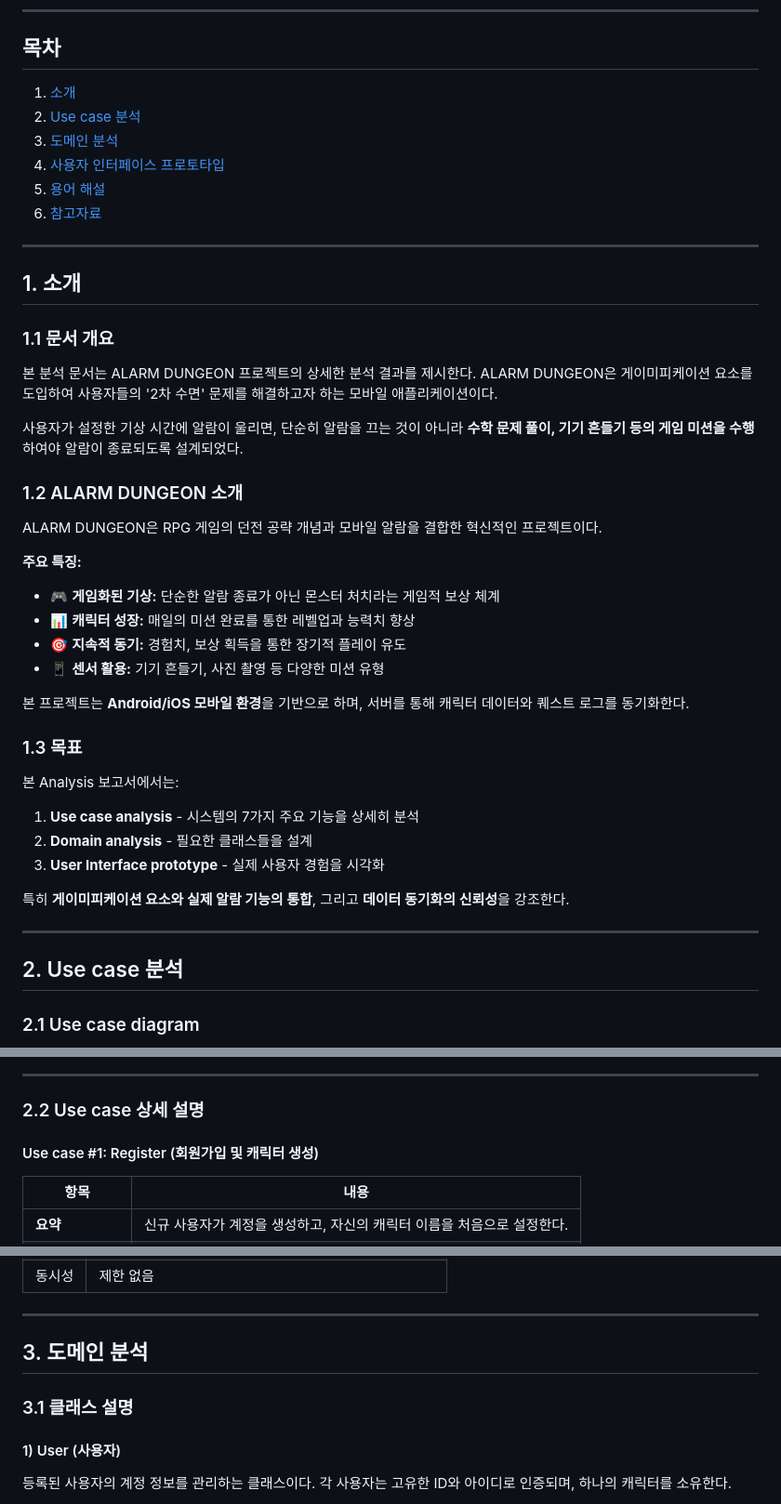
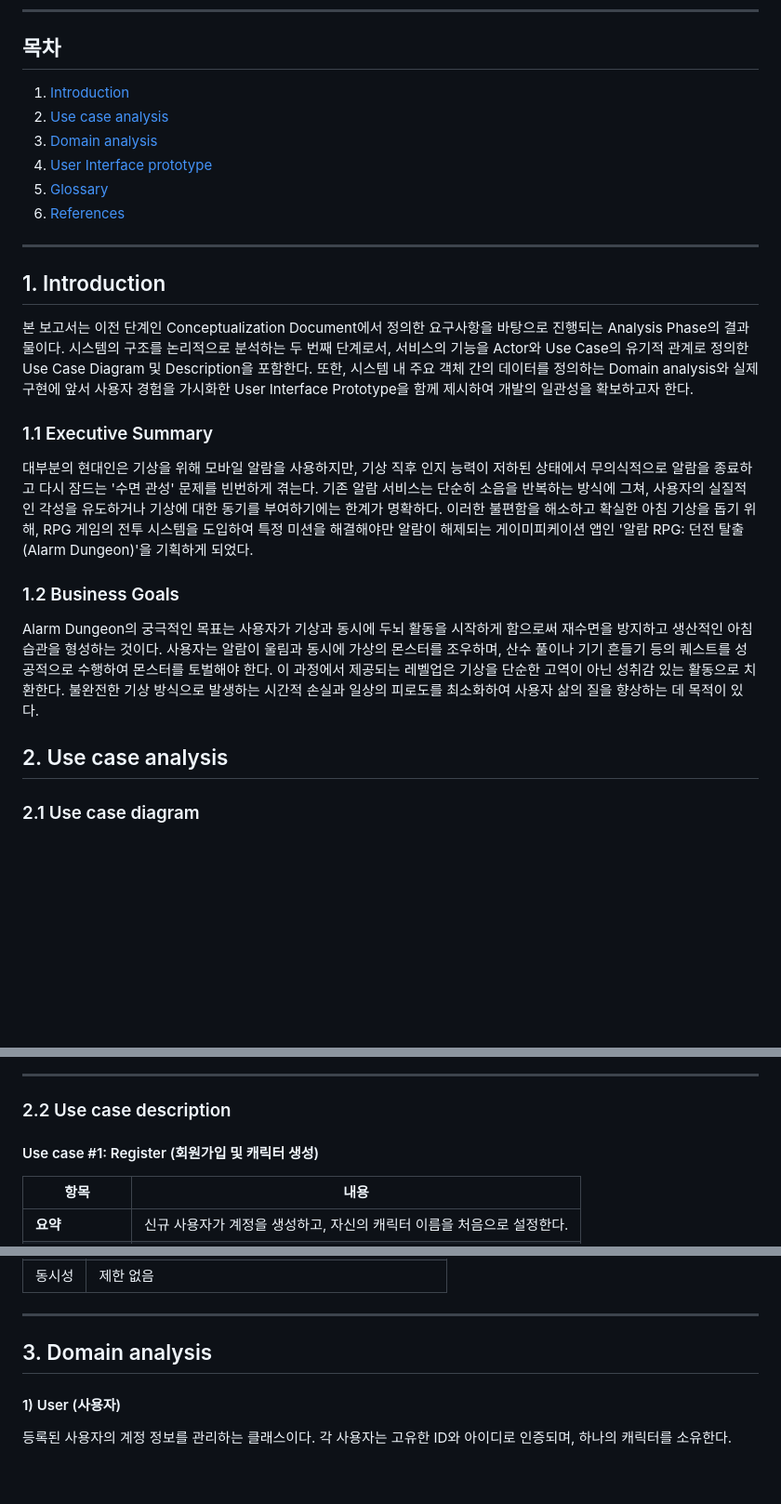
Before and after one commit to wuseok-j/OSSDesign, a Markdown page: Analysis_[22212020_장우석].md, 3 parts joined by grey strips. Shown at 93% size. GitHub-like rendering; blank space fills up the shorter version.

```diff
--- a/Analysis_[22212020_장우석].md
+++ b/Analysis_[22212020_장우석].md
@@ -22,49 +21,29 @@
 
 ## 목차
 
-1. [소개](#1-소개)
-2. [Use case 분석](#2-use-case-분석)
-3. [도메인 분석](#3-도메인-분석)
-4. [사용자 인터페이스 프로토타입](#4-사용자-인터페이스-프로토타입)
-5. [용어 해설](#5-용어-해설)
-6. [참고자료](#6-참고자료)
+1. [Introduction](#1-소개)
+2. [Use case analysis](#2-use-case-분석)
+3. [Domain analysis](#3-도메인-분석)
+4. [User Interface prototype](#4-사용자-인터페이스-프로토타입)
+5. [Glossary](#5-용어-해설)
+6. [References](#6-참고자료)
 
 ---
 
-## 1. 소개
+## 1. Introduction
 
-### 1.1 문서 개요
+본 보고서는 이전 단계인 Conceptualization Document에서 정의한 요구사항을 바탕으로 진행되는 Analysis Phase의 결과물이다. 시스템의 구조를 논리적으로 분석하는 두 번째 단계로서, 서비스의 기능을 Actor와 Use Case의 유기적 관계로 정의한 Use Case Diagram 및 Description을 포함한다. 또한, 시스템 내 주요 객체 간의 데이터를 정의하는 Domain analysis와 실제 구현에 앞서 사용자 경험을 가시화한 User Interface Prototype을 함께 제시하여 개발의 일관성을 확보하고자 한다.
 
-본 분석 문서는 ALARM DUNGEON 프로젝트의 상세한 분석 결과를 제시한다. ALARM DUNGEON은 게이미피케이션 요소를 도입하여 사용자들의 '2차 수면' 문제를 해결하고자 하는 모바일 애플리케이션이다.
+### 1.1 Executive Summary
 
-사용자가 설정한 기상 시간에 알람이 울리면, 단순히 알람을 끄는 것이 아니라 **수학 문제 풀이, 기기 흔들기 등의 게임 미션을 수행**하여야 알람이 종료되도록 설계되었다.
+대부분의 현대인은 기상을 위해 모바일 알람을 사용하지만, 기상 직후 인지 능력이 저하된 상태에서 무의식적으로 알람을 종료하고 다시 잠드는 '수면 관성' 문제를 빈번하게 겪는다. 기존 알람 서비스는 단순히 소음을 반복하는 방식에 그쳐, 사용자의 실질적인 각성을 유도하거나 기상에 대한 동기를 부여하기에는 한계가 명확하다. 이러한 불편함을 해소하고 확실한 아침 기상을 돕기 위해, RPG 게임의 전투 시스템을 도입하여 특정 미션을 해결해야만 알람이 해제되는 게이미피케이션 앱인 '알람 RPG: 던전 탈출(Alarm Dungeon)'을 기획하게 되었다.
 
-### 1.2 ALARM DUNGEON 소개
+### 1.2 Business Goals
 
-ALARM DUNGEON은 RPG 게임의 던전 공략 개념과 모바일 알람을 결합한 혁신적인 프로젝트이다.
+Alarm Dungeon의 궁극적인 목표는 사용자가 기상과 동시에 두뇌 활동을 시작하게 함으로써 재수면을 방지하고 생산적인 아침 습관을 형성하는 것이다. 사용자는 알람이 울림과 동시에 가상의 몬스터를 조우하며, 산수 풀이나 기기 흔들기 등의 퀘스트를 성공적으로 수행하여 몬스터를 토벌해야 한다. 이 과정에서 제공되는 레벨업은 기상을 단순한 고역이 아닌 성취감 있는 활동으로 치환한다. 불완전한 기상 방식으로 발생하는 시간적 손실과 일상의 피로도를 최소화하여 사용자 삶의 질을 향상하는 데 목적이 있다.
 
-**주요 특징:**
 
-- 🎮 **게임화된 기상:** 단순한 알람 종료가 아닌 몬스터 처치라는 게임적 보상 체계
-- 📊 **캐릭터 성장:** 매일의 미션 완료를 통한 레벨업과 능력치 향상
-- 🎯 **지속적 동기:** 경험치, 보상 획득을 통한 장기적 플레이 유도
-- 📱 **센서 활용:** 기기 흔들기, 사진 촬영 등 다양한 미션 유형
-
-본 프로젝트는 **Android/iOS 모바일 환경**을 기반으로 하며, 서버를 통해 캐릭터 데이터와 퀘스트 로그를 동기화한다.
-
-### 1.3 목표
-
-본 Analysis 보고서에서는:
-
-1. **Use case analysis** - 시스템의 7가지 주요 기능을 상세히 분석
-2. **Domain analysis** - 필요한 클래스들을 설계
-3. **User Interface prototype** - 실제 사용자 경험을 시각화
-
-특히 **게이미피케이션 요소와 실제 알람 기능의 통합**, 그리고 **데이터 동기화의 신뢰성**을 강조한다.
-
----
-
-## 2. Use case 분석
+## 2. Use case analysis
 
 ### 2.1 Use case diagram
 
@@ -72,7 +51,7 @@ ALARM DUNGEON은 RPG 게임의 던전 공략 개념과 모바일 알람을 결
 
 ---
 
-### 2.2 Use case 상세 설명
+### 2.2 Use case description
 
 #### Use case #1: Register (회원가입 및 캐릭터 생성)
 
@@ -405,9 +384,7 @@ ALARM DUNGEON은 RPG 게임의 던전 공략 개념과 모바일 알람을 결
 
 ---
 
-## 3. 도메인 분석
-
-### 3.1 클래스 설명
+## 3. Domain analysis
 
 #### 1) User (사용자)
 
```
Also changed, not shown: other parts of Analysis_[22212020_장우석].md (+0 -1 lines).
